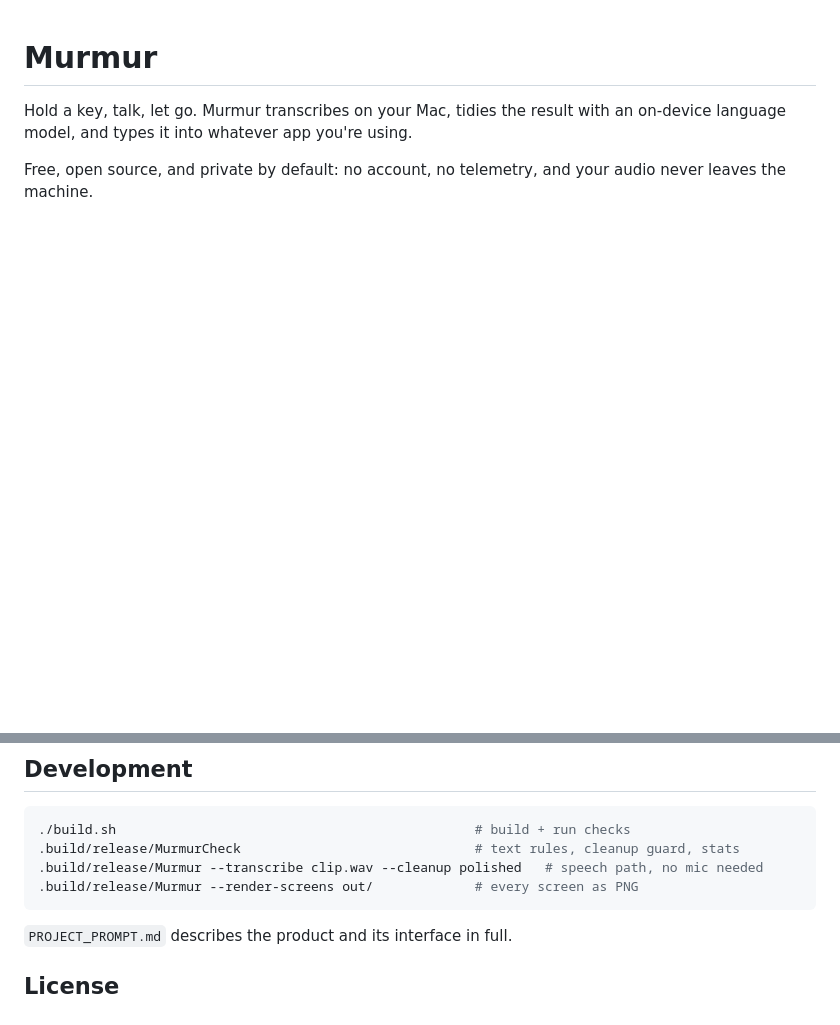
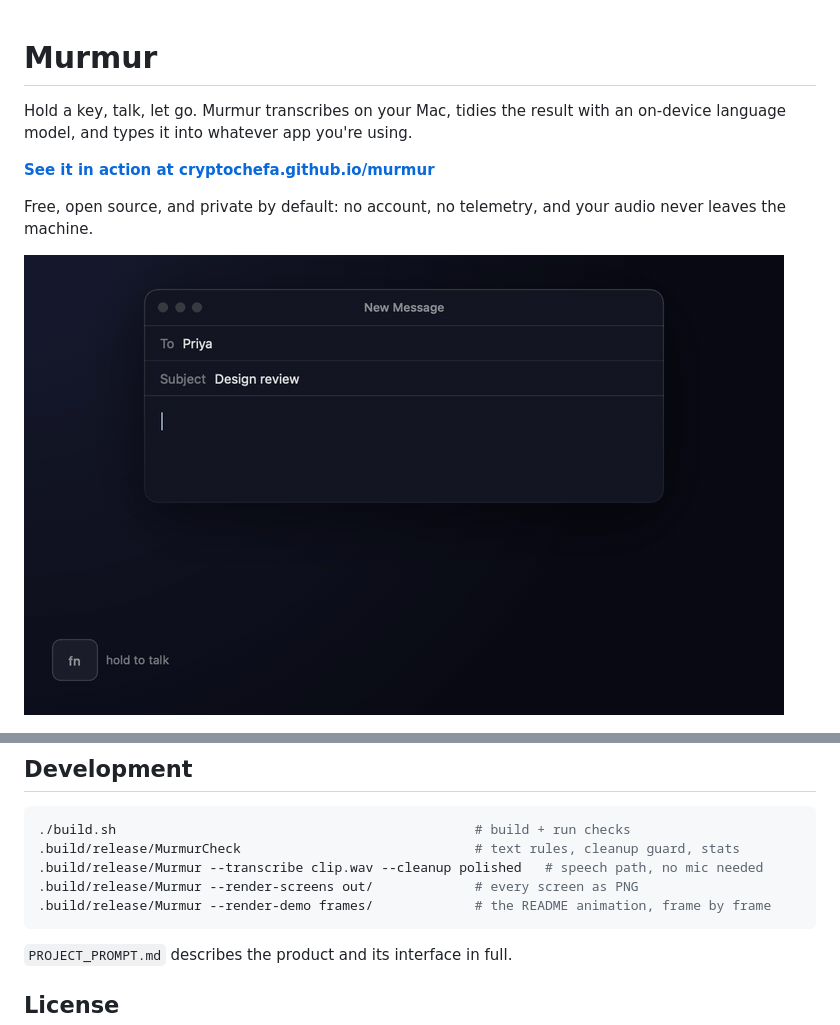
Before and after one commit to CryptoChefA/murmur, a Markdown page: README.md, 2 parts joined by grey strips. GitHub-like rendering; pictures changed too: docs/demo.gif (added); blank space fills up the shorter version.

````diff
--- a/README.md
+++ b/README.md
@@ -3,8 +3,12 @@
 Hold a key, talk, let go. Murmur transcribes on your Mac, tidies the result with an
 on-device language model, and types it into whatever app you're using.
 
+**[See it in action at cryptochefa.github.io/murmur](https://cryptochefa.github.io/murmur/)**
+
 Free, open source, and private by default: no account, no telemetry, and your audio
 never leaves the machine.
+
+![A dictation: hold Fn, speak, and the sentence appears in the email draft](docs/demo.gif)
 
 ![Overview](docs/overview-light.png)
 
@@ -88,6 +92,7 @@ identities altogether, use `SIGN_ID=-` (the dictation key and pasting will not w
 .build/release/MurmurCheck                              # text rules, cleanup guard, stats
 .build/release/Murmur --transcribe clip.wav --cleanup polished   # speech path, no mic needed
 .build/release/Murmur --render-screens out/             # every screen as PNG
+.build/release/Murmur --render-demo frames/             # the README animation, frame by frame
 ```
 
 `PROJECT_PROMPT.md` describes the product and its interface in full.
````
Also changed, not shown: docs/icon.png (added), 13 other files.
